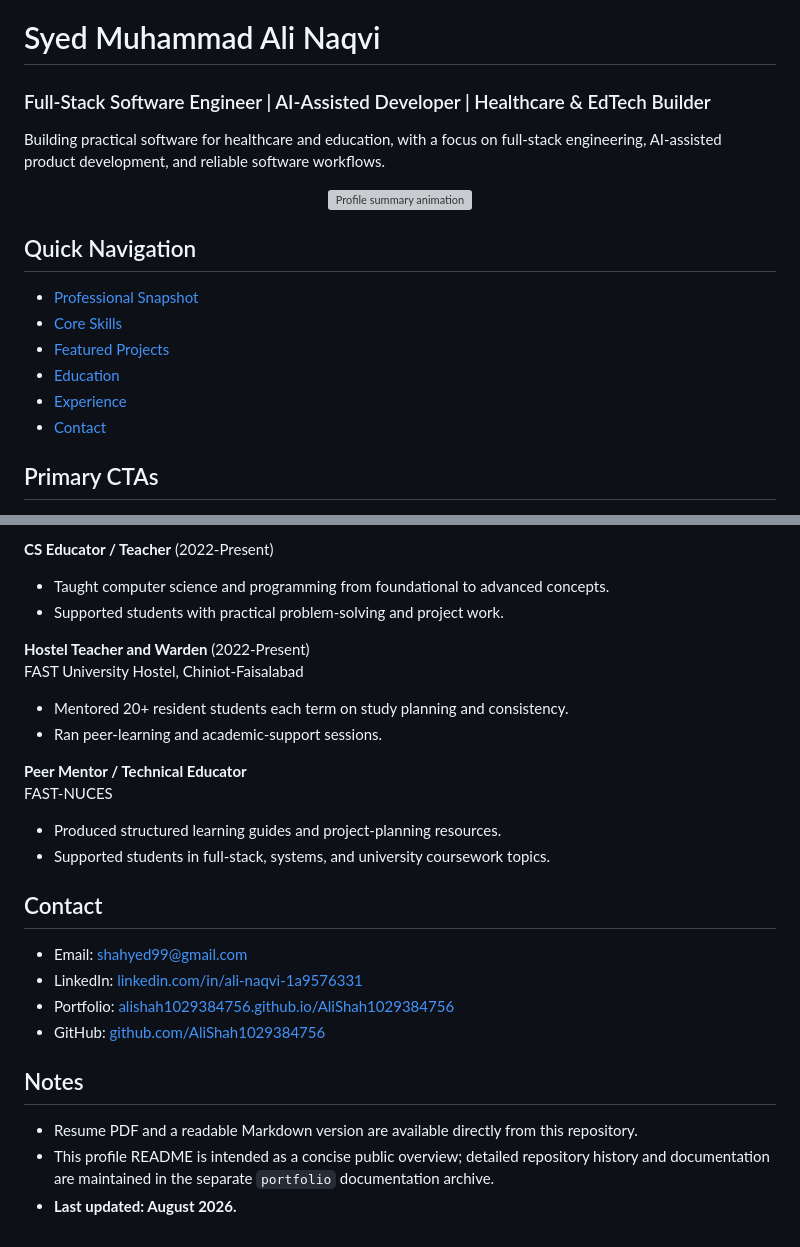
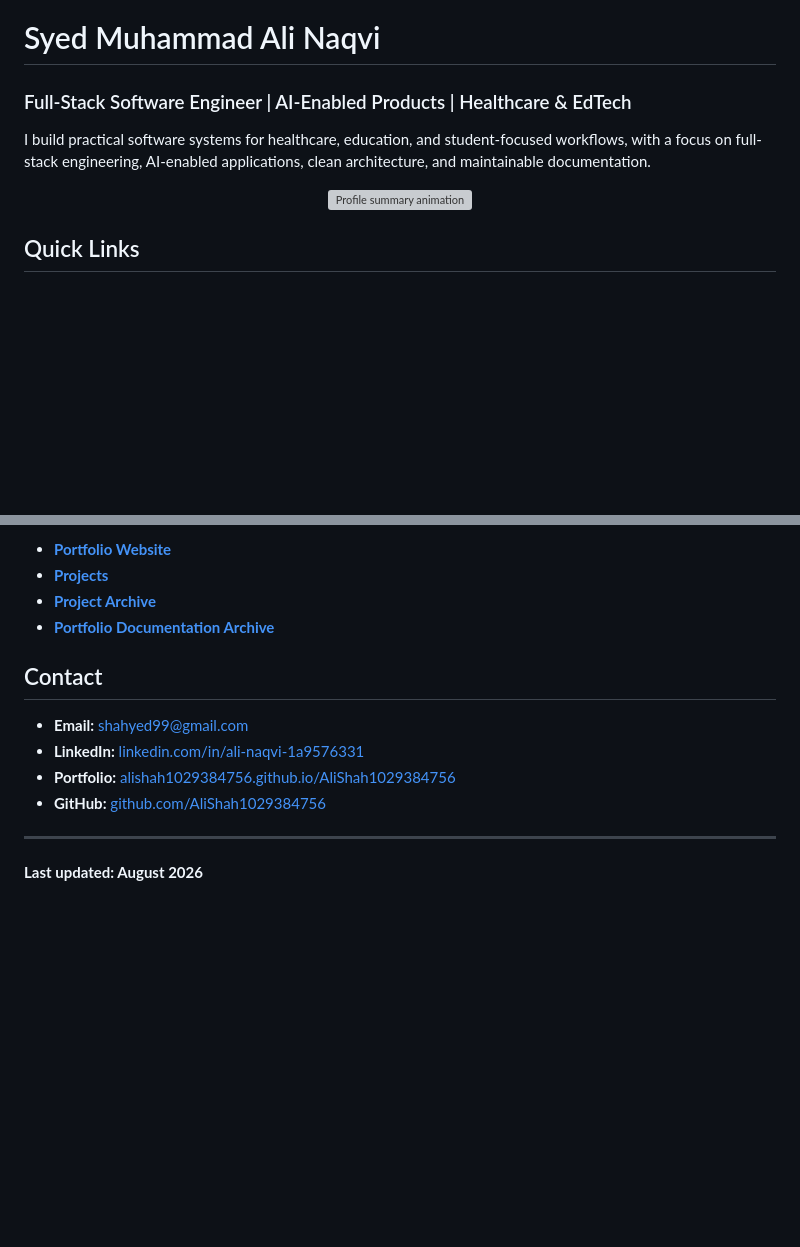
Before and after one commit to AliShah1029384756/AliShah1029384756, a Markdown page: README.md, 2 parts joined by grey strips. GitHub-like rendering; blank space fills up the shorter version; grey boxes are pictures that could not be loaded.

```diff
--- a/README.md
+++ b/README.md
@@ -1,7 +1,7 @@
 # Syed Muhammad Ali Naqvi
 
-### Full-Stack Software Engineer | AI-Assisted Developer | Healthcare & EdTech Builder
+### Full-Stack Software Engineer | AI-Enabled Products | Healthcare & EdTech
 
-Building practical software for healthcare and education, with a focus on full-stack engineering, AI-assisted product development, and reliable software workflows.
+I build practical software systems for healthcare, education, and student-focused workflows, with a focus on full-stack engineering, AI-enabled applications, clean architecture, and maintainable documentation.
 
 <div align="center">
@@ -9,14 +9,5 @@ Building practical software for healthcare and education, with a focus on full-s
 </div>
 
-## Quick Navigation
-
-- [Professional Snapshot](#professional-snapshot)
-- [Core Skills](#core-skills)
-- [Featured Projects](#featured-projects)
-- [Education](#education)
-- [Experience](#experience)
-- [Contact](#contact)
-
-## Primary CTAs
+## Quick Links
 
 [![Email](https://img.shields.io/badge/Email-Connect-EA4335?style=for-the-badge&logo=gmail&logoColor=white)](mailto:shahyed99@gmail.com)
@@ -139,27 +134,16 @@ Lahore, Pakistan
 
-**CS Educator / Teacher** (2022-Present)
-- Taught computer science and programming from foundational to advanced concepts.
-- Supported students with practical problem-solving and project work.
-
-**Hostel Teacher and Warden** (2022-Present)
-FAST University Hostel, Chiniot-Faisalabad
-- Mentored 20+ resident students each term on study planning and consistency.
-- Ran peer-learning and academic-support sessions.
-
-**Peer Mentor / Technical Educator**
-FAST-NUCES
-- Produced structured learning guides and project-planning resources.
-- Supported students in full-stack, systems, and university coursework topics.
+- **[Portfolio Website](https://alishah1029384756.github.io/AliShah1029384756/)**
+- **[Projects](https://alishah1029384756.github.io/AliShah1029384756/projects.html)**
+- **[Project Archive](https://alishah1029384756.github.io/AliShah1029384756/project-archive.html)**
+- **[Portfolio Documentation Archive](https://github.com/AliShah1029384756/portfolio)**
 
 ## Contact
 
-- Email: [shahyed99@gmail.com](mailto:shahyed99@gmail.com)
-- LinkedIn: [linkedin.com/in/ali-naqvi-1a9576331](https://www.linkedin.com/in/ali-naqvi-1a9576331)
-- Portfolio: [alishah1029384756.github.io/AliShah1029384756](https://alishah1029384756.github.io/AliShah1029384756/)
-- GitHub: [github.com/AliShah1029384756](https://github.com/AliShah1029384756)
+- **Email:** [shahyed99@gmail.com](mailto:shahyed99@gmail.com)
+- **LinkedIn:** [linkedin.com/in/ali-naqvi-1a9576331](https://www.linkedin.com/in/ali-naqvi-1a9576331)
+- **Portfolio:** [alishah1029384756.github.io/AliShah1029384756](https://alishah1029384756.github.io/AliShah1029384756/)
+- **GitHub:** [github.com/AliShah1029384756](https://github.com/AliShah1029384756)
 
-## Notes
+---
 
-- Resume PDF and a readable Markdown version are available directly from this repository.
-- This profile README is intended as a concise public overview; detailed repository history and documentation are maintained in the separate `portfolio` documentation archive.
-- **Last updated: August 2026.**
+**Last updated: August 2026**
```
Also changed, not shown: other parts of README.md (+93 -89 lines).
